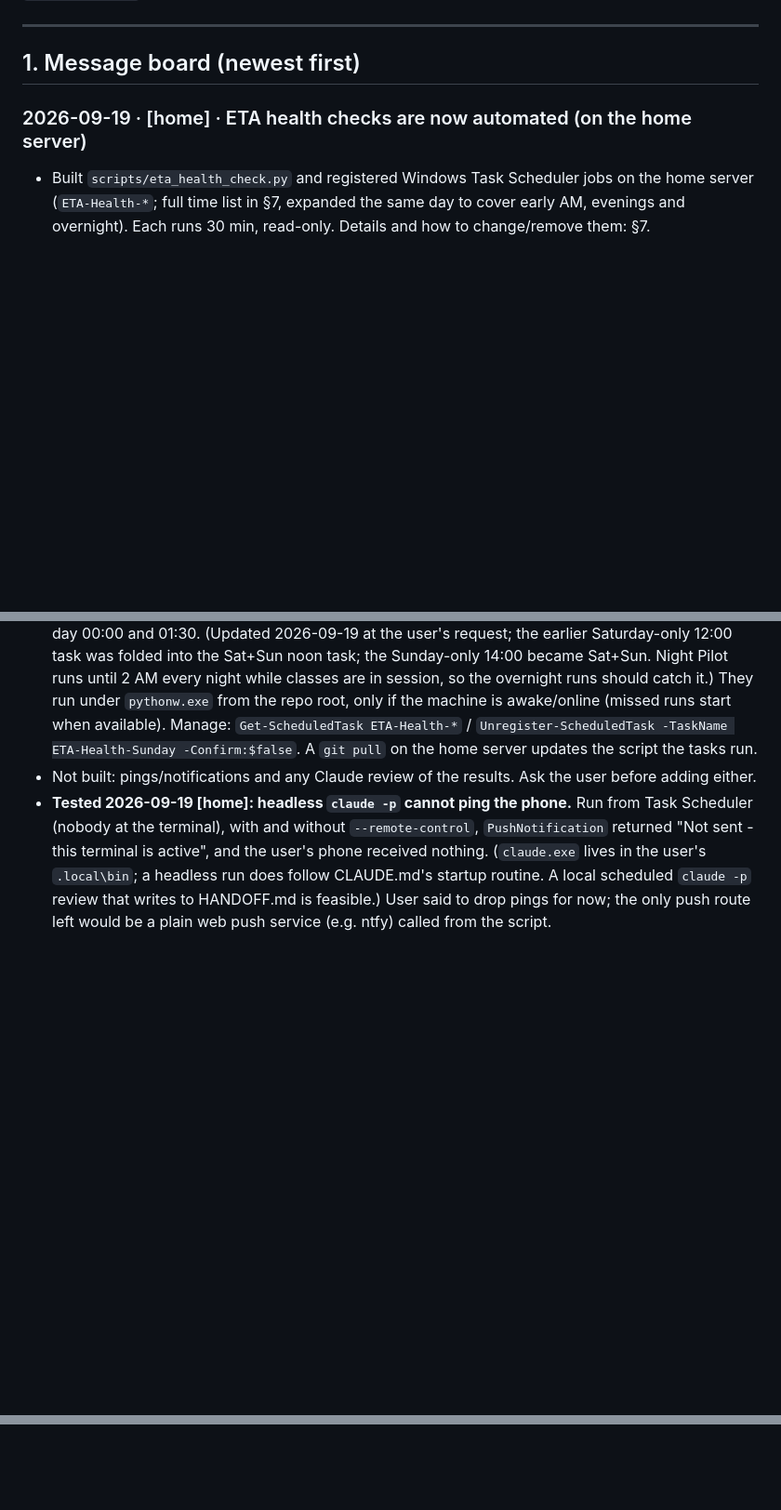
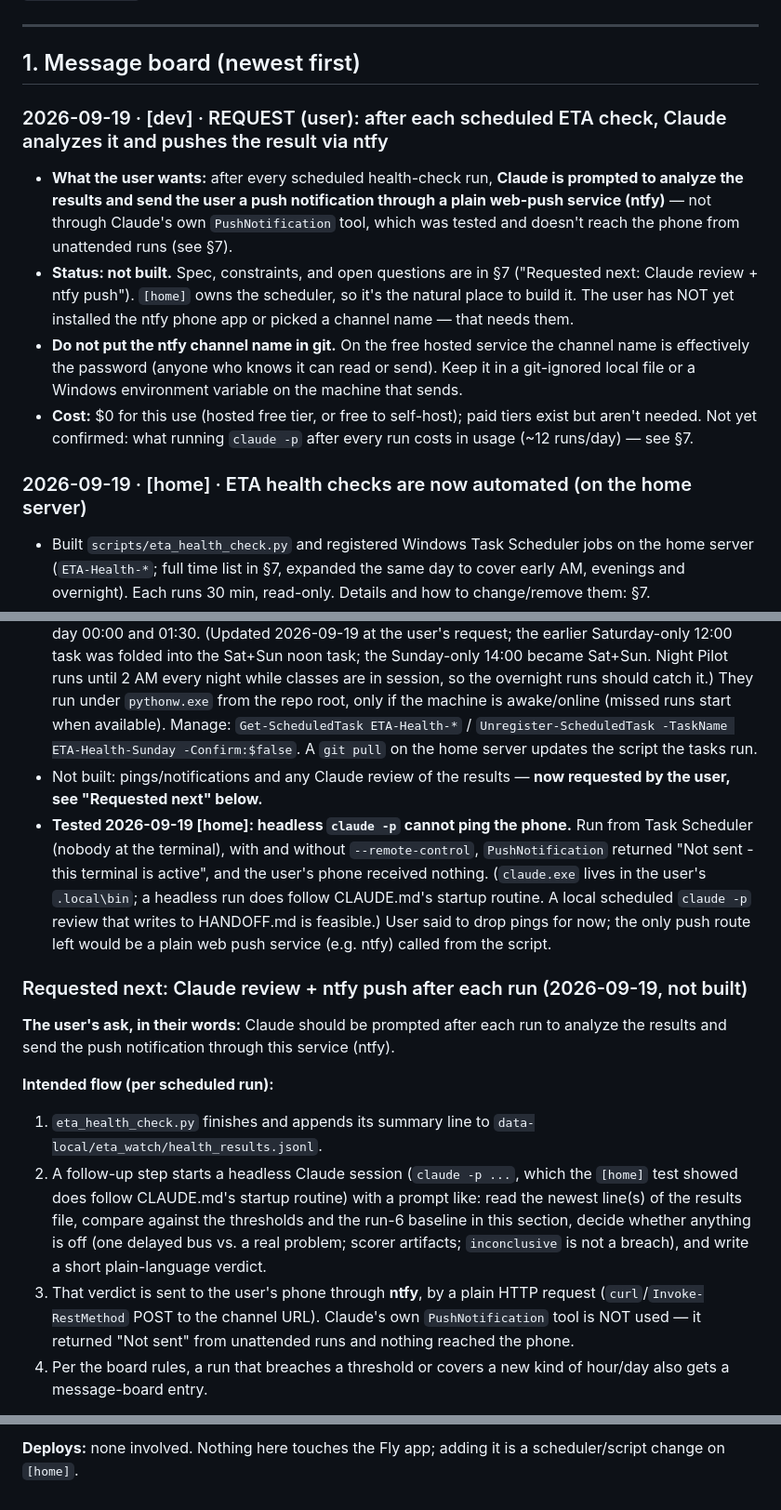
Before and after one commit to disgudname/UTS-Headway-Guard, a Markdown page: HANDOFF.md, 3 parts joined by grey strips. Shown at 93% size. Drawn GitHub-style; blank space fills up the shorter version.

Commit message:
HANDOFF: log user's request for Claude review + ntfy push after each scheduled ETA run
Records the desired flow (analyze each run, push via ntfy instead of Claude's PushNotification
tool), what was checked about ntfy cost/privacy, and the open questions (frequency, Claude
usage cost, where it runs). Not built.

Co-Authored-By: Claude Sonnet 5 <noreply@anthropic.com>
Claude-Session: https://claude.ai/code/session_01JMv156ECK6caH8RB3XENHX

```diff
--- a/HANDOFF.md
+++ b/HANDOFF.md
@@ -26,6 +26,19 @@ Machine tags: `[dev]` = Windows dev machine · `[home]` = home server (Windows b
 ---
 
 ## 1. Message board (newest first)
+
+### 2026-09-19 · [dev] · REQUEST (user): after each scheduled ETA check, Claude analyzes it and pushes the result via ntfy
+- **What the user wants:** after every scheduled health-check run, **Claude is prompted to analyze the results
+  and send the user a push notification through a plain web-push service (ntfy)** — not through Claude's own
+  `PushNotification` tool, which was tested and doesn't reach the phone from unattended runs (see §7).
+- **Status: not built.** Spec, constraints, and open questions are in §7 ("Requested next: Claude review + ntfy
+  push"). `[home]` owns the scheduler, so it's the natural place to build it. The user has NOT yet installed the
+  ntfy phone app or picked a channel name — that needs them.
+- **Do not put the ntfy channel name in git.** On the free hosted service the channel name is effectively the
+  password (anyone who knows it can read or send). Keep it in a git-ignored local file or a Windows environment
+  variable on the machine that sends.
+- **Cost:** $0 for this use (hosted free tier, or free to self-host); paid tiers exist but aren't needed.
+  Not yet confirmed: what running `claude -p` after every run costs in usage (~12 runs/day) — see §7.
 
 ### 2026-09-19 · [home] · ETA health checks are now automated (on the home server)
 - Built `scripts/eta_health_check.py` and registered Windows Task Scheduler jobs on the home server
@@ -272,10 +285,26 @@ share is a scorer artifact until proven otherwise; (3) early misses are the less
   `pythonw.exe` from the repo root, only if the machine is awake/online (missed runs start when available).
   Manage: `Get-ScheduledTask ETA-Health-*` / `Unregister-ScheduledTask -TaskName ETA-Health-Sunday -Confirm:$false`.
   A `git pull` on the home server updates the script the tasks run.
-- Not built: pings/notifications and any Claude review of the results. Ask the user before adding either.
+- Not built: pings/notifications and any Claude review of the results — **now requested by the user, see "Requested next" below.**
 - **Tested 2026-09-19 [home]: headless `claude -p` cannot ping the phone.** Run from Task Scheduler (nobody at the
   terminal), with and without `--remote-control`, `PushNotification` returned "Not sent - this terminal is active",
   and the user's phone received nothing. (`claude.exe` lives in the user's `.local\bin`; a headless run does
   follow CLAUDE.md's startup routine. A local scheduled `claude -p` review that writes to HANDOFF.md is feasible.)
   User said to drop pings for now; the only push route left would be a plain web push service (e.g. ntfy) called
   from the script.
+
+### Requested next: Claude review + ntfy push after each run (2026-09-19, not built)
+**The user's ask, in their words:** Claude should be prompted after each run to analyze the results and send the push
+notification through this service (ntfy).
+
+**Intended flow (per scheduled run):**
+1. `eta_health_check.py` finishes and appends its summary line to `data-local/eta_watch/health_results.jsonl`.
+2. A follow-up step starts a headless Claude session (`claude -p ...`, which the `[home]` test showed does follow
+   CLAUDE.md's startup routine) with a prompt like: read the newest line(s) of the results file, compare against the
+   thresholds and the run-6 baseline in this section, decide whether anything is off (one delayed bus vs. a real
+   problem; scorer artifacts; `inconclusive` is not a breach), and write a short plain-language verdict.
+3. That verdict is sent to the user's phone through **ntfy**, by a plain HTTP request (`curl`/`Invoke-RestMethod`
+   POST to the channel URL). Claude's own `PushNotification` tool is NOT used — it returned "Not sent" from unattended
+   runs and nothing reached the phone.
+4. Per the board rules, a run that breaches a threshold or covers a new kind of hour/day also gets a message-board entry.
+
@@ -281,0 +329 @@ share is a scorer artifact until proven otherwise; (3) early misses are the less
+**Deploys:** none involved. Nothing here touches the Fly app; adding it is a scheduler/script change on `[home]`.
```
Also changed, not shown: other parts of HANDOFF.md (+18 -0 lines).
